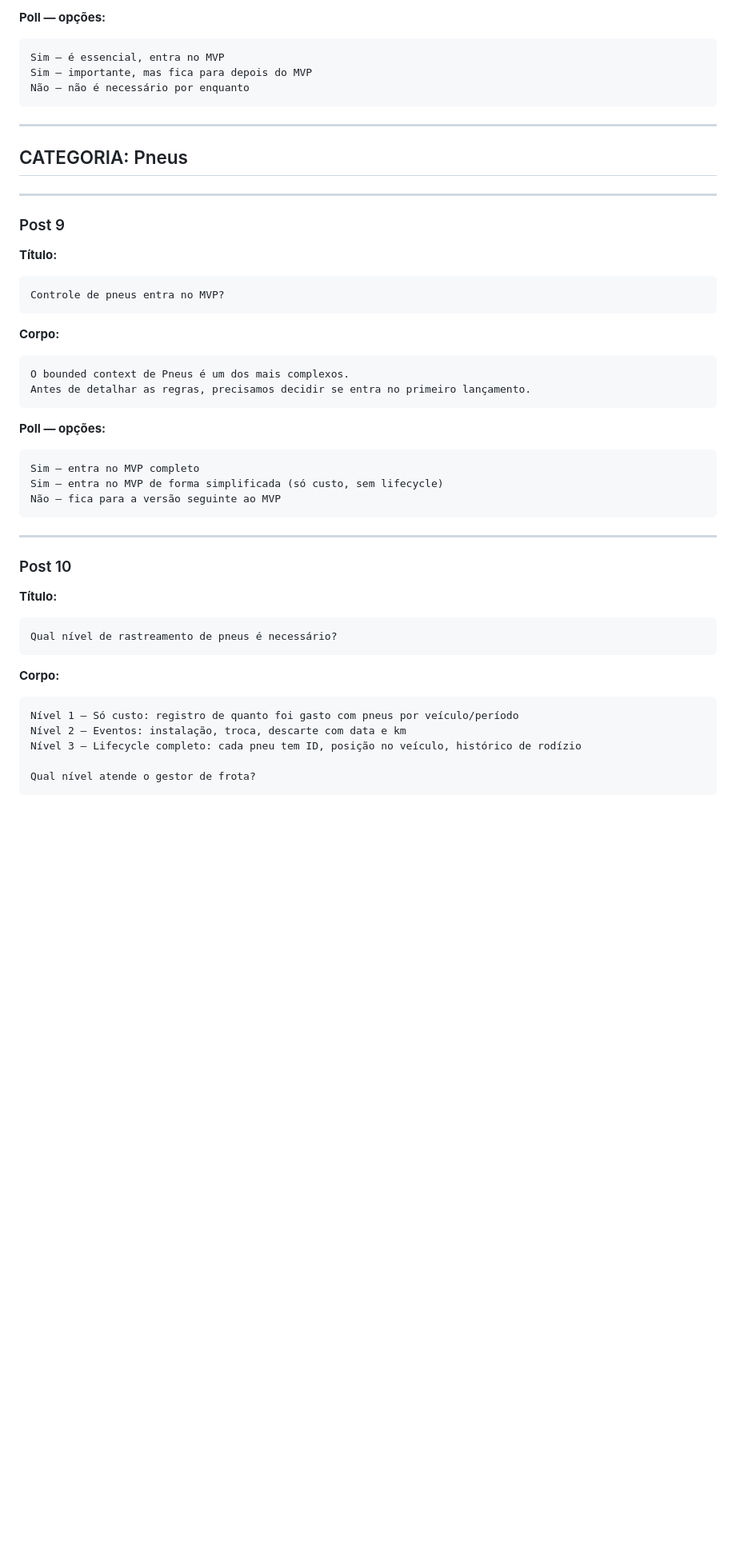
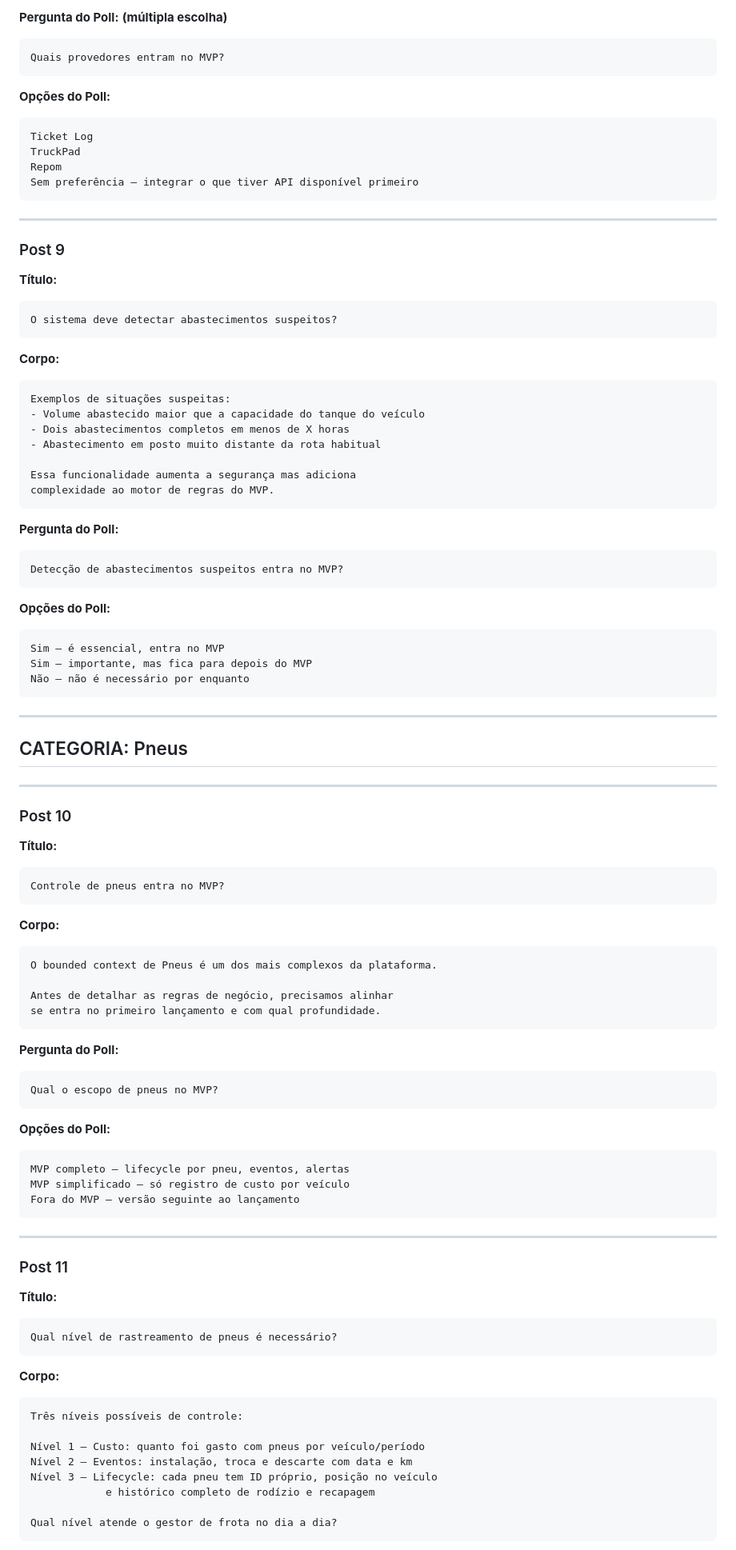
Before and after one commit to ffkdholding/.github, a Markdown page: docs/discussions/levantamento-easyfleet.md, the part around one of its changes. Shown at 80% size. GitHub-like rendering; blank space fills up the shorter version.

````diff
--- a/docs/discussions/levantamento-easyfleet.md
+++ b/docs/discussions/levantamento-easyfleet.md
@@ -225,6 +275,44 @@ Isso impacta a complexidade do motor de regras no MVP.
 ```
 
-**Poll — opções:**
+**Pergunta do Poll:** **(múltipla escolha)**
+```
+Quais provedores entram no MVP?
+```
+
+**Opções do Poll:**
+```
+Ticket Log
+TruckPad
+Repom
+Sem preferência — integrar o que tiver API disponível primeiro
+```
+
+---
+
+### Post 9
+
+**Título:**
+```
+O sistema deve detectar abastecimentos suspeitos?
+```
+
+**Corpo:**
+```
+Exemplos de situações suspeitas:
+- Volume abastecido maior que a capacidade do tanque do veículo
+- Dois abastecimentos completos em menos de X horas
+- Abastecimento em posto muito distante da rota habitual
+
+Essa funcionalidade aumenta a segurança mas adiciona
+complexidade ao motor de regras do MVP.
+```
+
+**Pergunta do Poll:**
+```
+Detecção de abastecimentos suspeitos entra no MVP?
+```
+
+**Opções do Poll:**
 ```
 Sim — é essencial, entra no MVP
 Sim — importante, mas fica para depois do MVP
@@ -237,7 +325,7 @@ Não — não é necessário por enquanto
 
 ---
 
-### Post 9
+### Post 10
 
 **Título:**
 ```
@@ -246,20 +334,27 @@ Controle de pneus entra no MVP?
 
 **Corpo:**
 ```
-O bounded context de Pneus é um dos mais complexos.
-Antes de detalhar as regras, precisamos decidir se entra no primeiro lançamento.
+O bounded context de Pneus é um dos mais complexos da plataforma.
+
+Antes de detalhar as regras de negócio, precisamos alinhar
+se entra no primeiro lançamento e com qual profundidade.
 ```
 
-**Poll — opções:**
+**Pergunta do Poll:**
 ```
-Sim — entra no MVP completo
-Sim — entra no MVP de forma simplificada (só custo, sem lifecycle)
-Não — fica para a versão seguinte ao MVP
+Qual o escopo de pneus no MVP?
+```
+
+**Opções do Poll:**
+```
+MVP completo — lifecycle por pneu, eventos, alertas
+MVP simplificado — só registro de custo por veículo
+Fora do MVP — versão seguinte ao lançamento
 ```
 
 ---
 
-### Post 10
+### Post 11
 
 **Título:**
 ```
@@ -268,10 +363,13 @@ Qual nível de rastreamento de pneus é necessário?
 
 **Corpo:**
 ```
-Nível 1 — Só custo: registro de quanto foi gasto com pneus por veículo/período
-Nível 2 — Eventos: instalação, troca, descarte com data e km
-Nível 3 — Lifecycle completo: cada pneu tem ID, posição no veículo, histórico de rodízio
+Três níveis possíveis de controle:
 
-Qual nível atende o gestor de frota?
+Nível 1 — Custo: quanto foi gasto com pneus por veículo/período
+Nível 2 — Eventos: instalação, troca e descarte com data e km
+Nível 3 — Lifecycle: cada pneu tem ID próprio, posição no veículo
+            e histórico completo de rodízio e recapagem
+
+Qual nível atende o gestor de frota no dia a dia?
 ```
 
````
Also changed, not shown: other parts of docs/discussions/levantamento-easyfleet.md (+259 -128 lines).
